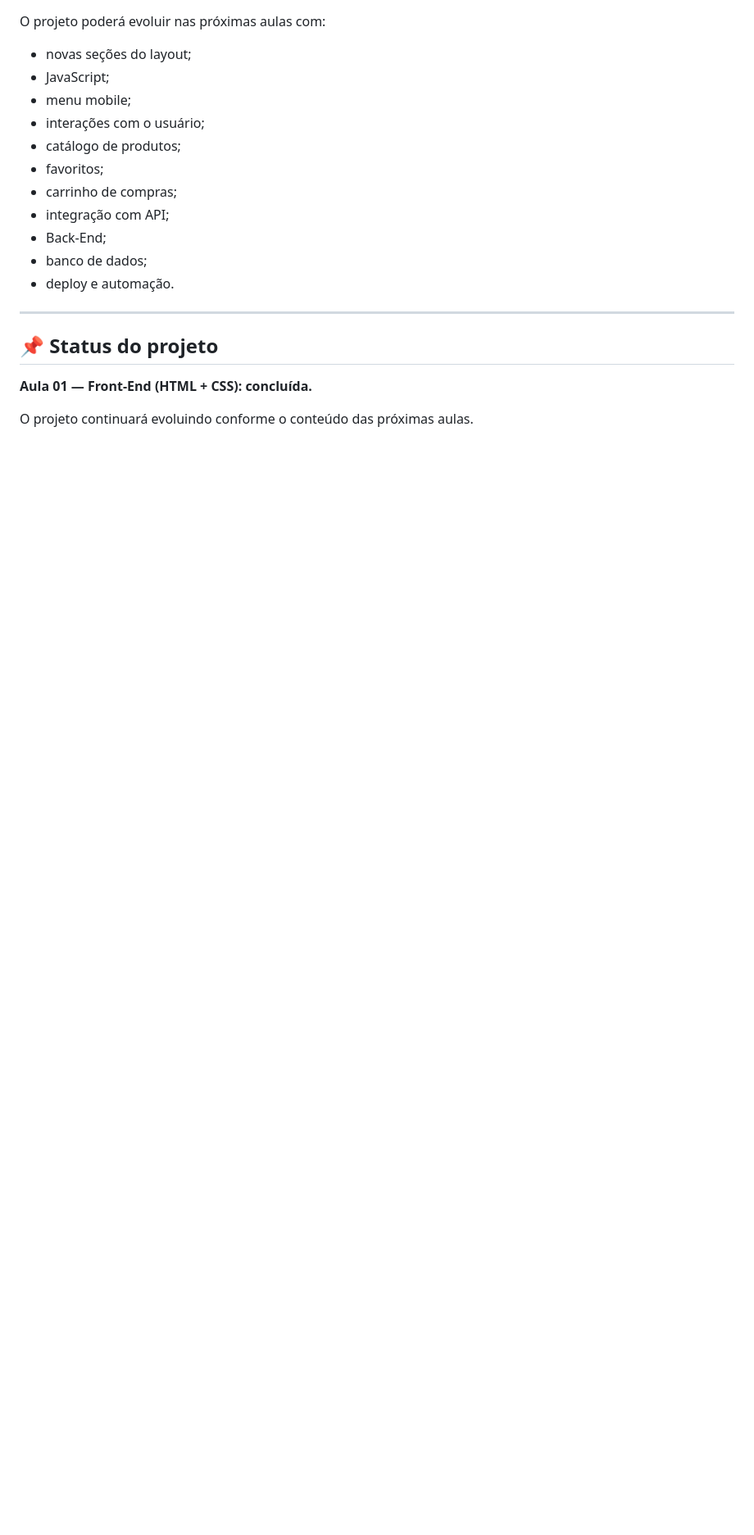
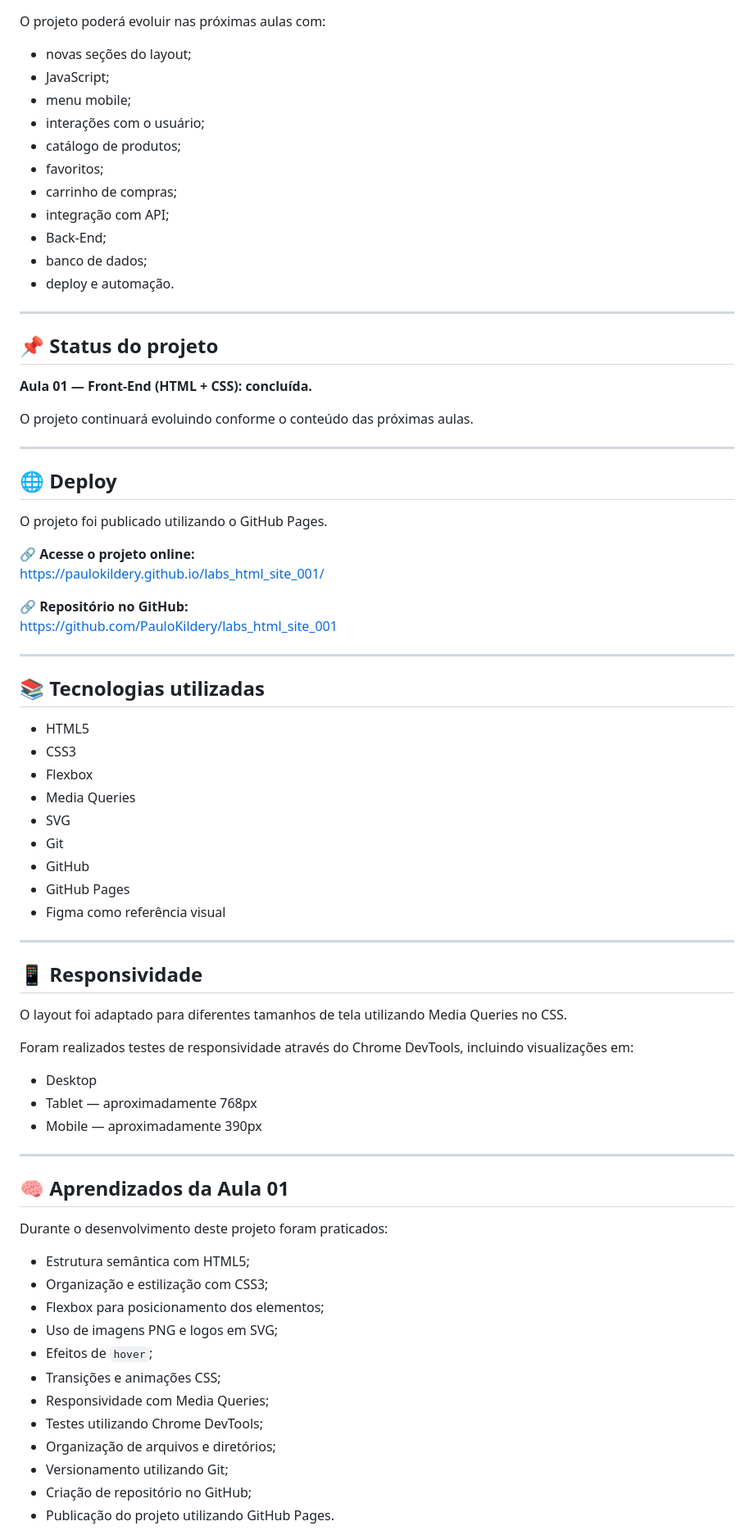
Before and after one commit to PauloKildery/labs_html_site_001, a Markdown page: README.md, the part around one of its changes. Shown at 82% size. Rendered like a GitHub page; blank space fills up the shorter version.

Commit message:
Update README with deployment and technology details
Added deployment information and technologies used in the project.

```diff
--- a/README.md
+++ b/README.md
@@ -396,3 +396,61 @@ O projeto poderá evoluir nas próximas aulas com:
 **Aula 01 — Front-End (HTML + CSS): concluída.**
 
 O projeto continuará evoluindo conforme o conteúdo das próximas aulas.
+
+---
+
+## 🌐 Deploy
+
+O projeto foi publicado utilizando o GitHub Pages.
+
+🔗 **Acesse o projeto online:**
+https://paulokildery.github.io/labs_html_site_001/
+
+🔗 **Repositório no GitHub:**
+https://github.com/PauloKildery/labs_html_site_001
+
+---
+
+## 📚 Tecnologias utilizadas
+
+- HTML5
+- CSS3
+- Flexbox
+- Media Queries
+- SVG
+- Git
+- GitHub
+- GitHub Pages
+- Figma como referência visual
+
+---
+
+## 📱 Responsividade
+
+O layout foi adaptado para diferentes tamanhos de tela utilizando Media Queries no CSS.
+
+Foram realizados testes de responsividade através do Chrome DevTools, incluindo visualizações em:
+
+- Desktop
+- Tablet — aproximadamente 768px
+- Mobile — aproximadamente 390px
+
+---
+
+## 🧠 Aprendizados da Aula 01
+
+Durante o desenvolvimento deste projeto foram praticados:
+
+- Estrutura semântica com HTML5;
+- Organização e estilização com CSS3;
+- Flexbox para posicionamento dos elementos;
+- Uso de imagens PNG e logos em SVG;
+- Efeitos de `hover`;
+- Transições e animações CSS;
+- Responsividade com Media Queries;
+- Testes utilizando Chrome DevTools;
+- Organização de arquivos e diretórios;
+- Versionamento utilizando Git;
+- Criação de repositório no GitHub;
+- Publicação do projeto utilizando GitHub Pages.
+
```
Also changed, not shown: other parts of README.md (+34 -0 lines).
